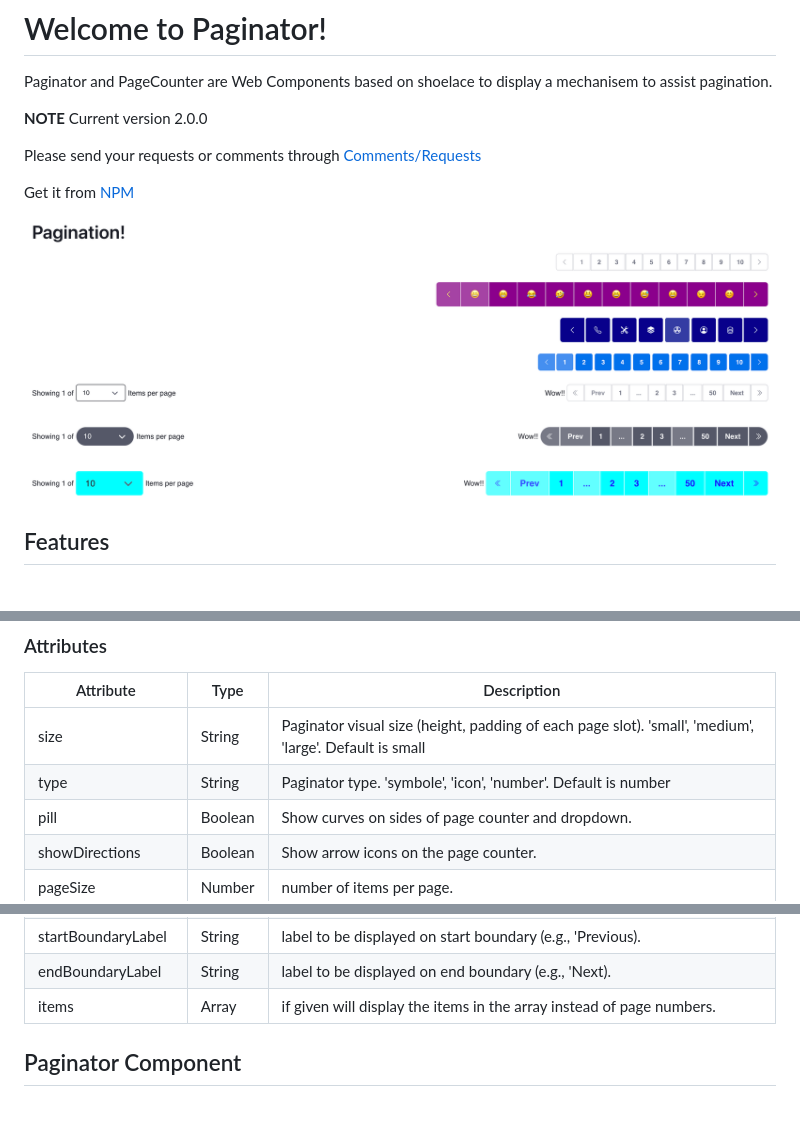
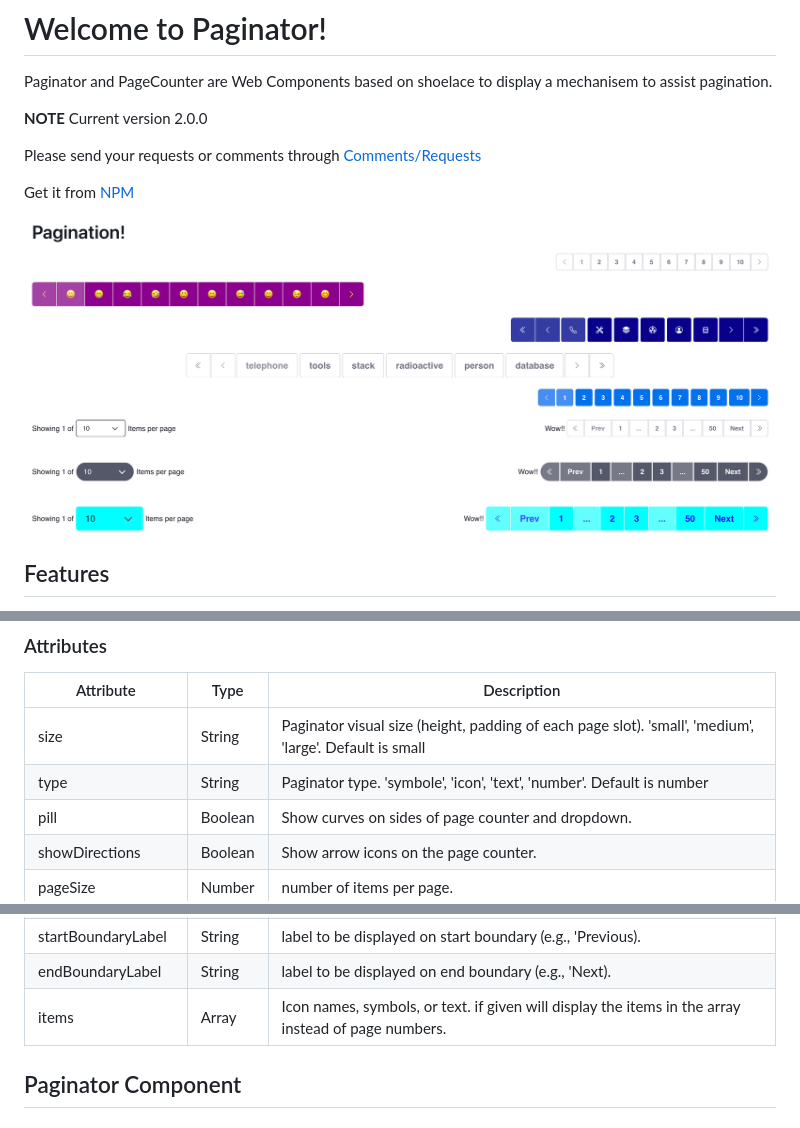
Before and after one commit to msalehisedeh/paginator, a Markdown page: README.md, 3 parts joined by grey strips. Drawn GitHub-style; pictures changed too: paginator.png.

Commit message:
allowing text in the counter
added ability to put text in the counter

```diff
--- a/README.md
+++ b/README.md
@@ -52,7 +52,7 @@ pageCounter
 | Attribute          |Type       | Description                                                                                             |
 |--------------------|-----------|---------------------------------------------------------------------------------------------------------|
 | size                | String   | Paginator visual size (height, padding of each page slot). 'small', 'medium', 'large'. Default is small |
-| type                | String   | Paginator type. 'symbole', 'icon', 'number'. Default is number                                          |
+| type                | String   | Paginator type. 'symbole', 'icon', 'text', 'number'. Default is number                                  |
 | pill                | Boolean  | Show curves on sides of page counter and dropdown.                                                      |
 | showDirections      | Boolean  | Show arrow icons on the page counter.                                                                   |
 | pageSize            | Number   | number of items per page.                                                                               |
@@ -69,7 +69,7 @@ pageCounter
 | label               | String   | Label to be read by screen reader. Default is 'Paginator'.                                              |
 | startBoundaryLabel  | String   | label to be displayed on start boundary (e.g., 'Previous).                                              |
 | endBoundaryLabel    | String   | label to be displayed on end boundary (e.g., 'Next).                                                    |
-| items             | Array<any> | if given will display the items in the array instead of page numbers.                                   |
+| items               | Array<any> | Icon names, symbols, or text.  if given will display the items in the array instead of page numbers.  |
 
 
 ## Paginator Component
```
Also changed, not shown: other parts of README.md (+1 -1 lines), 3 other files.
